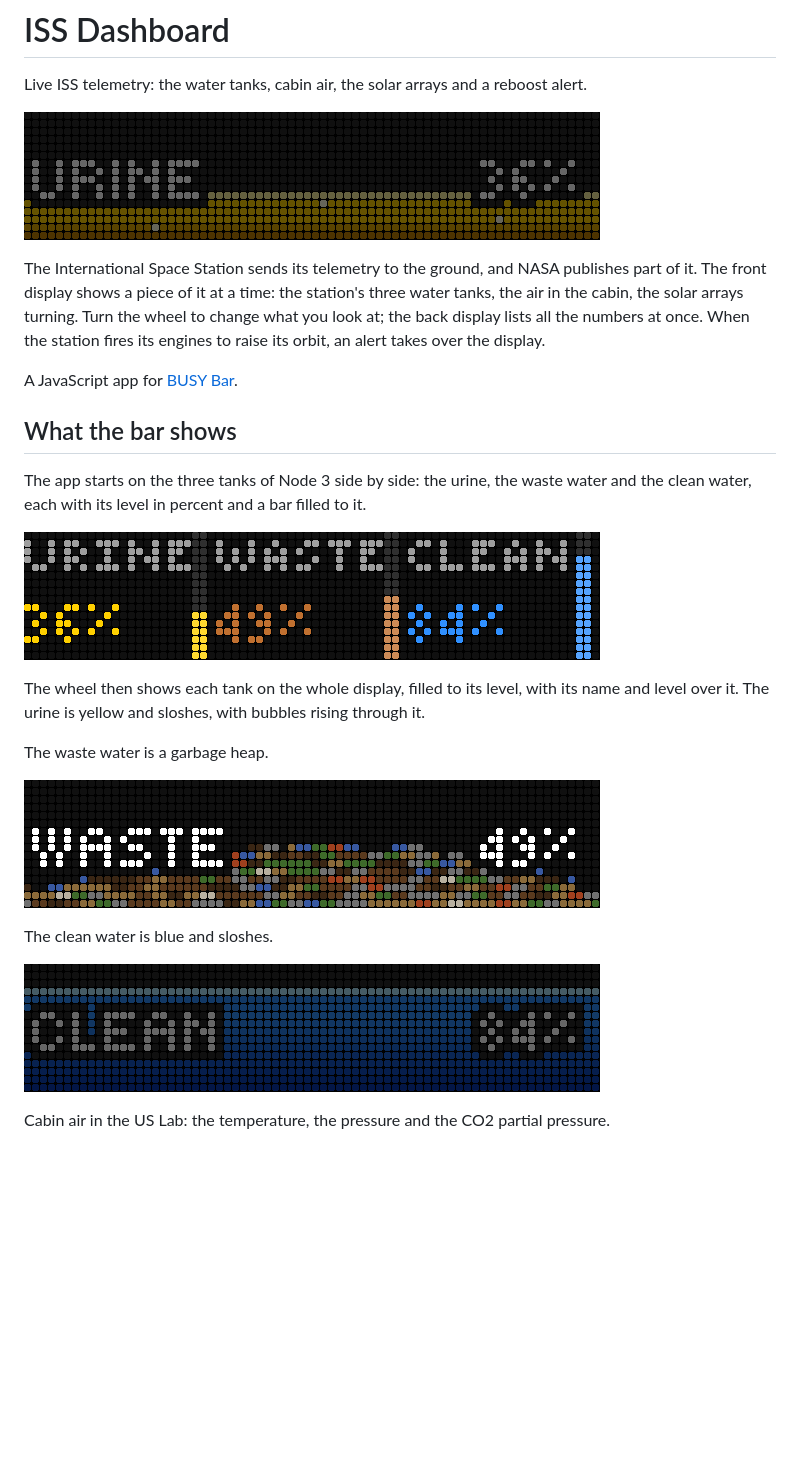
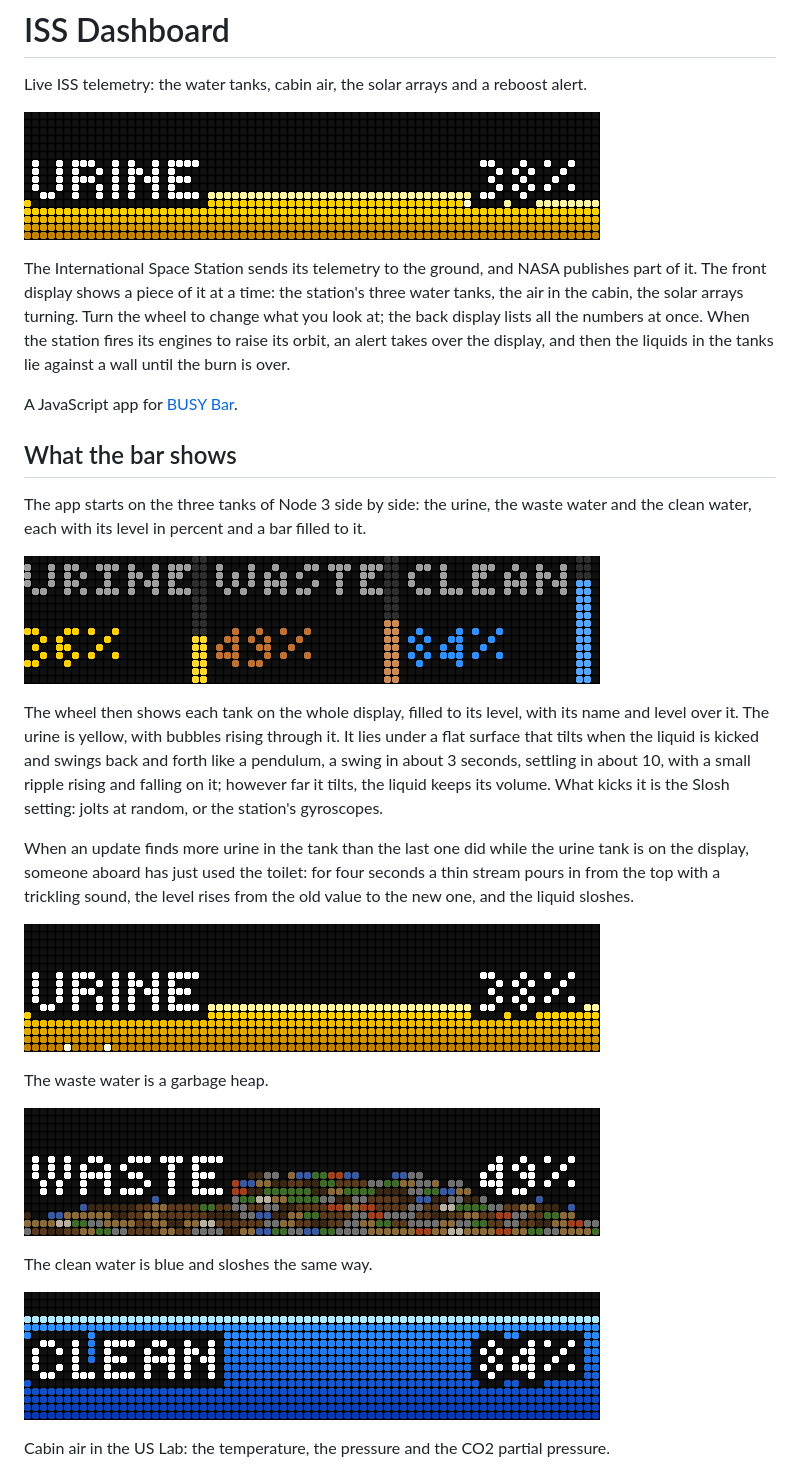
Before and after one commit to vvzvlad/busybar-iss-dashboard, a Markdown page: README.md, the part around one of its changes. Rendered like a GitHub page; pictures changed too: media/clean.gif, media/stream.gif (added), media/urine.gif; blank space fills up the shorter version.

```diff
--- a/README.md
+++ b/README.md
@@ -6,5 +6,5 @@ Live ISS telemetry: the water tanks, cabin air, the solar arrays and a reboost a
 
-The International Space Station sends its telemetry to the ground, and NASA publishes part of it. The front display shows a piece of it at a time: the station's three water tanks, the air in the cabin, the solar arrays turning. Turn the wheel to change what you look at; the back display lists all the numbers at once. When the station fires its engines to raise its orbit, an alert takes over the display.
+The International Space Station sends its telemetry to the ground, and NASA publishes part of it. The front display shows a piece of it at a time: the station's three water tanks, the air in the cabin, the solar arrays turning. Turn the wheel to change what you look at; the back display lists all the numbers at once. When the station fires its engines to raise its orbit, an alert takes over the display, and then the liquids in the tanks lie against a wall until the burn is over.
 
 A JavaScript app for [BUSY Bar](https://busy.app).
 
@@ -14,13 +14,17 @@ The app starts on the three tanks of Node 3 side by side: the urine, the waste w
 
 ![URINE 36%, WASTE 49%, CLEAN 84%](media/tanks.png)
 
-The wheel then shows each tank on the whole display, filled to its level, with its name and level over it. The urine is yellow and sloshes, with bubbles rising through it.
+The wheel then shows each tank on the whole display, filled to its level, with its name and level over it. The urine is yellow, with bubbles rising through it. It lies under a flat surface that tilts when the liquid is kicked and swings back and forth like a pendulum, a swing in about 3 seconds, settling in about 10, with a small ripple rising and falling on it; however far it tilts, the liquid keeps its volume. What kicks it is the Slosh setting: jolts at random, or the station's gyroscopes.
+
+When an update finds more urine in the tank than the last one did while the urine tank is on the display, someone aboard has just used the toilet: for four seconds a thin stream pours in from the top with a trickling sound, the level rises from the old value to the new one, and the liquid sloshes.
+
+![A stream pouring into the urine tank, the level rising from 38% to 45%](media/stream.gif)
 
 The waste water is a garbage heap.
 
 ![The waste water tank: a garbage heap at 49%](media/waste.png)
 
-The clean water is blue and sloshes.
+The clean water is blue and sloshes the same way.
 
 ![The clean water tank at 84%](media/clean.gif)
 
```
Also changed, not shown: other parts of README.md (+15 -3 lines), media/reboost-tank.gif (added), 4 other files.
